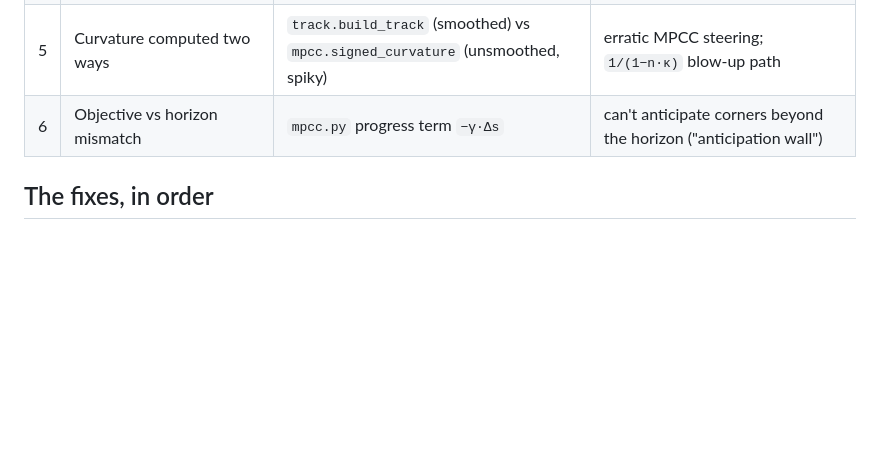
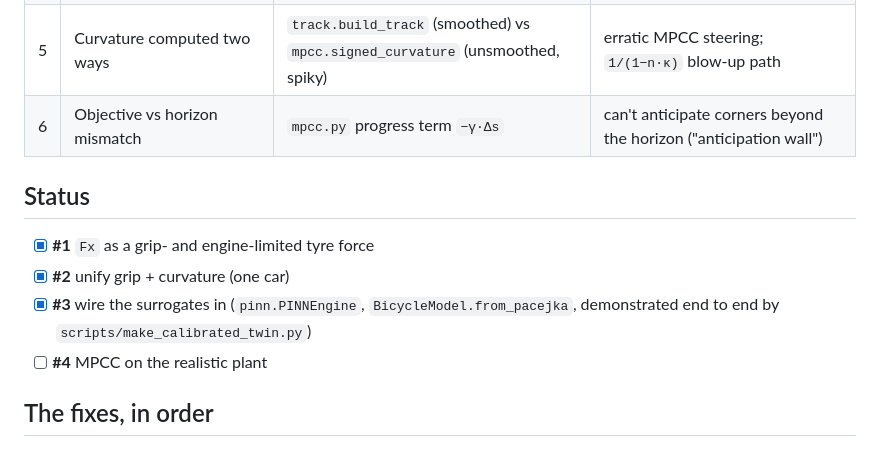
Before and after one commit to raahimnawaz/engine-map-pinn, a Markdown page: docs/vehicle-model-v2.md, the part around the change. GitHub-like rendering; blank space fills up the shorter version.

```diff
--- a/docs/vehicle-model-v2.md
+++ b/docs/vehicle-model-v2.md
@@ -36,6 +36,14 @@ the claim becomes accurate rather than aspirational.
 | 4 | Three grip values for one car | `vehicle.mu=1.45`, `dynamics.Df=1.45/Dr=1.50`, `tire_id.D_true=1.30` | QSS reference and plant disagree on grip; lap-time gap is partly an artifact |
 | 5 | Curvature computed two ways | `track.build_track` (smoothed) vs `mpcc.signed_curvature` (unsmoothed, spiky) | erratic MPCC steering; `1/(1−n·κ)` blow-up path |
 | 6 | Objective vs horizon mismatch | `mpcc.py` progress term `−γ·Δs` | can't anticipate corners beyond the horizon ("anticipation wall") |
+
+## Status
+
+- [x] **#1** `Fx` as a grip- and engine-limited tyre force
+- [x] **#2** unify grip + curvature (one car)
+- [x] **#3** wire the surrogates in (`pinn.PINNEngine`, `BicycleModel.from_pacejka`,
+      demonstrated end to end by `scripts/make_calibrated_twin.py`)
+- [ ] **#4** MPCC on the realistic plant
 
 ## The fixes, in order
 
```
Also changed, not shown: README.md (+33 -4 lines), figures/calibrated_twin.png (added), 5 other files.
